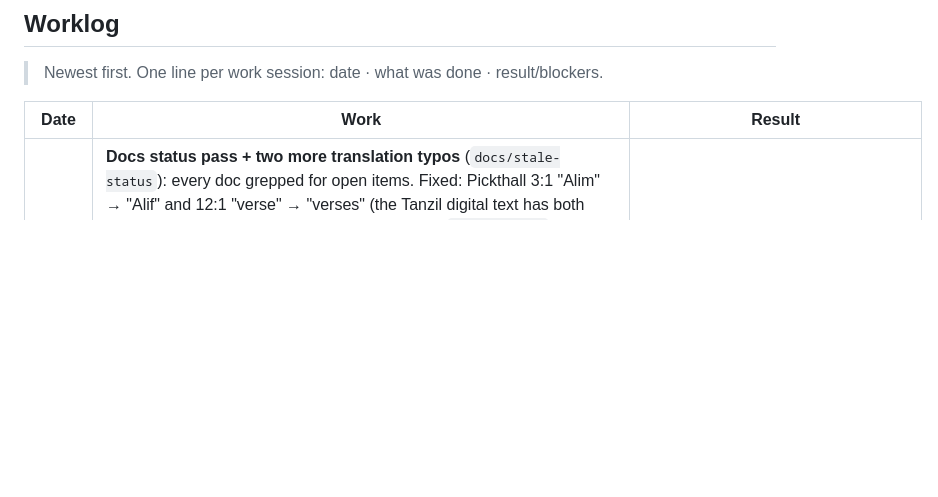
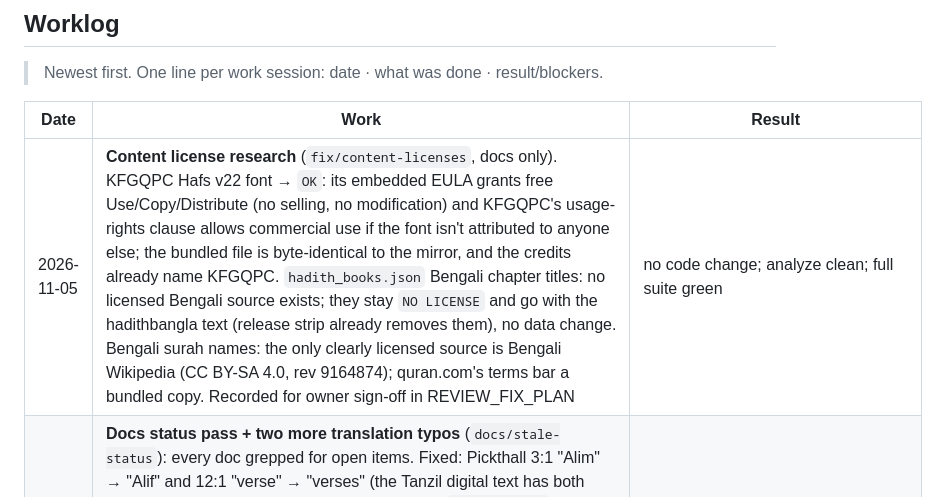
Before and after one commit to azharcse14/Productive-Muslim, a Markdown page: docs/PRODUCTIVE_MUSLIM_PROGRESS.md, the part around the change. Rendered like a GitHub page; blank space fills up the shorter version.

```diff
--- a/docs/PRODUCTIVE_MUSLIM_PROGRESS.md
+++ b/docs/PRODUCTIVE_MUSLIM_PROGRESS.md
@@ -173,6 +173,7 @@
 
 | Date | Work | Result |
 |---|---|---|
+| 2026-11-05 | **Content license research** (`fix/content-licenses`, docs only). KFGQPC Hafs v22 font → `OK`: its embedded EULA grants free Use/Copy/Distribute (no selling, no modification) and KFGQPC's usage-rights clause allows commercial use if the font isn't attributed to anyone else; the bundled file is byte-identical to the mirror, and the credits already name KFGQPC. `hadith_books.json` Bengali chapter titles: no licensed Bengali source exists; they stay `NO LICENSE` and go with the hadithbangla text (release strip already removes them), no data change. Bengali surah names: the only clearly licensed source is Bengali Wikipedia (CC BY-SA 4.0, rev 9164874); quran.com's terms bar a bundled copy. Recorded for owner sign-off in REVIEW_FIX_PLAN | no code change; analyze clean; full suite green |
 | 2026-11-05 | **Docs status pass + two more translation typos** (`docs/stale-status`): every doc grepped for open items. Fixed: Pickthall 3:1 "Alim" → "Alif" and 12:1 "verse" → "verses" (the Tanzil digital text has both typos too; the Arabic settles them) as build-time `_corrections`, quran.db `PRAGMA user_version`/`bundledVersion` 3 → 4, a rebuild changes only those two rows. Stale status updated: stories content (drafted, not in progress), REVIEW_FOLLOWUPS typo item, DEPENDENCIES content rows (web-reviewed, still UNVERIFIED for a scholar) | integrity test for 3:1/12:1 + v4; analyze clean; full suite green |
 | 2026-11-05 | **Web review against scholars' views** (`fix/scholar-review`): 6 parallel review agents checked all 25 summaries, 101 Quran and 61 hadith stories against tafsir/sharh/fatwa sources and the bundled DBs; 26 fixes applied (3 errors: Ka'b also missed Badr, Bukhari 3350 hyena, 12:9 plural speaker; majority views marked; 7:143 Bangla "never" dropped; 18:21 grave-mosque note; honorific/tense/wording fixes). Second pass: 4 research agents settled the 17 open points online; 37 patches write the differing scholarly views into the text (majority first, then "some scholars say"), details in `docs/STORIES_PROPHETS_PENDING.md` | analyze clean; full suite green |
 | 2026-11-05 | **fix(content): last two flags** (`fix/content-flags`): al-Khidr's Bangla name unified to খিজির (house style জ, as in নামাজ/জাকাত) in `hadith_stories.json`; the Bangla translation of the Al-Kahf passage in `ruqyah.json` uses Bangla verse markers (১)…(১০) like the rest of the Bangla content (markers only, no wording changed) | analyze clean; full suite green |
```
Also changed, not shown: docs/DEPENDENCIES.md (+2 -2 lines), docs/REVIEW_FIX_PLAN.md (+25 -2 lines).
